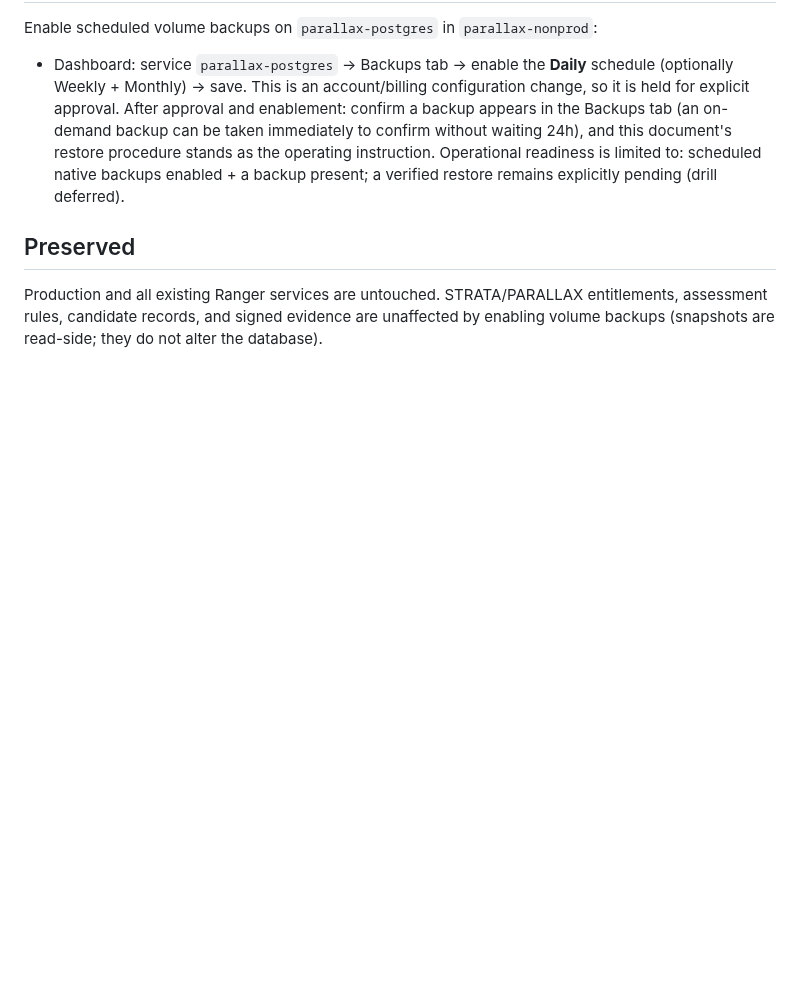
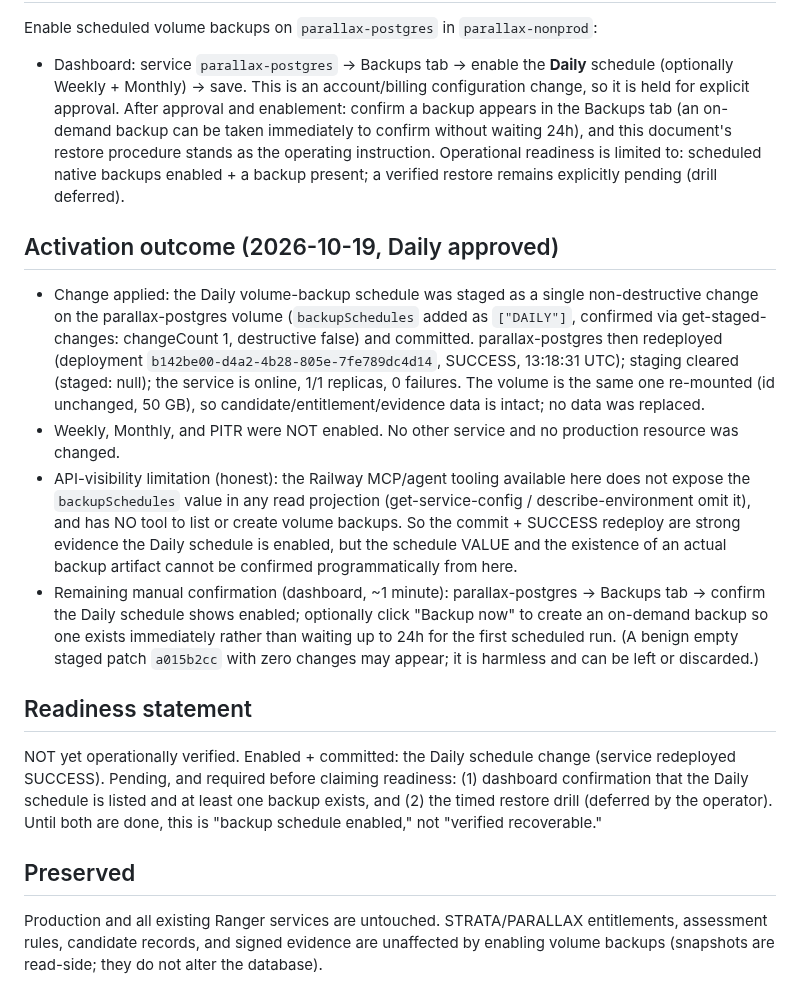
Before and after one commit to qwalora/qwalora-ranger-control, a Markdown page: docs/WS9_NATIVE_BACKUP_ACTIVATION.md, the part around the change. Drawn GitHub-style; blank space fills up the shorter version.

Commit message:
docs(ws9): record Daily volume-backup activation outcome + dashboard confirmation gap
Committed the Daily backupSchedules change on parallax-postgres-volume (single non-destructive
staged change); parallax-postgres redeployed SUCCESS (b142be00), staging cleared, service online,
same volume (data intact). Weekly/Monthly/PITR not enabled; production and other services untouched.
Honest limitation: the available Railway tooling does not expose backupSchedules or list/create
volume backups, so schedule value + a backup artifact need a ~1-min dashboard check (Backups tab);
readiness not claimed until that + the deferred restore drill.

```diff
--- a/docs/WS9_NATIVE_BACKUP_ACTIVATION.md
+++ b/docs/WS9_NATIVE_BACKUP_ACTIVATION.md
@@ -59,6 +59,30 @@ immediately to confirm without waiting 24h), and this document's restore procedu
 operating instruction. Operational readiness is limited to: scheduled native backups enabled + a
 backup present; a verified restore remains explicitly pending (drill deferred).
 
+## Activation outcome (2026-10-19, Daily approved)
+- Change applied: the Daily volume-backup schedule was staged as a single non-destructive change on
+  the parallax-postgres volume (`backupSchedules` added as `["DAILY"]`, confirmed via get-staged-changes:
+  changeCount 1, destructive false) and committed. parallax-postgres then redeployed (deployment
+  `b142be00-d4a2-4b28-805e-7fe789dc4d14`, SUCCESS, 13:18:31 UTC); staging cleared (staged: null); the
+  service is online, 1/1 replicas, 0 failures. The volume is the same one re-mounted (id unchanged,
+  50 GB), so candidate/entitlement/evidence data is intact; no data was replaced.
+- Weekly, Monthly, and PITR were NOT enabled. No other service and no production resource was changed.
+- API-visibility limitation (honest): the Railway MCP/agent tooling available here does not expose the
+  `backupSchedules` value in any read projection (get-service-config / describe-environment omit it),
+  and has NO tool to list or create volume backups. So the commit + SUCCESS redeploy are strong
+  evidence the Daily schedule is enabled, but the schedule VALUE and the existence of an actual backup
+  artifact cannot be confirmed programmatically from here.
+- Remaining manual confirmation (dashboard, ~1 minute): parallax-postgres -> Backups tab -> confirm the
+  Daily schedule shows enabled; optionally click "Backup now" to create an on-demand backup so one
+  exists immediately rather than waiting up to 24h for the first scheduled run. (A benign empty staged
+  patch `a015b2cc` with zero changes may appear; it is harmless and can be left or discarded.)
+
+## Readiness statement
+NOT yet operationally verified. Enabled + committed: the Daily schedule change (service redeployed
+SUCCESS). Pending, and required before claiming readiness: (1) dashboard confirmation that the Daily
+schedule is listed and at least one backup exists, and (2) the timed restore drill (deferred by the
+operator). Until both are done, this is "backup schedule enabled," not "verified recoverable."
+
 ## Preserved
 Production and all existing Ranger services are untouched. STRATA/PARALLAX entitlements, assessment
 rules, candidate records, and signed evidence are unaffected by enabling volume backups (snapshots
```
